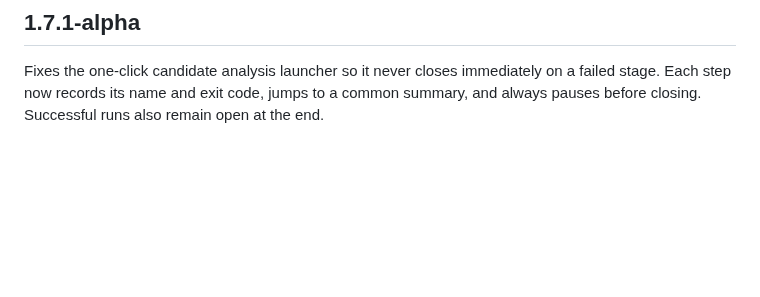
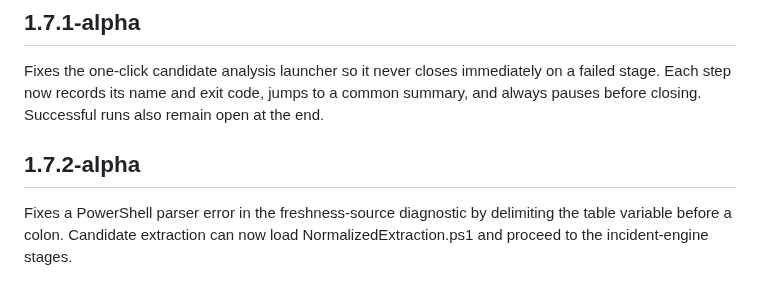
Before and after one commit to willyuceda10-alt/RiegoBot, a Markdown page: CHANGELOG.md, the part around the change. Drawn GitHub-style; blank space fills up the shorter version.

Commit message:
docs: document 1.7.2-alpha parser fix

```diff
--- a/CHANGELOG.md
+++ b/CHANGELOG.md
@@ -151,3 +151,7 @@ Introduces the first multi-Romeo candidate incident engine. Historical Dream rep
 ## 1.7.1-alpha
 
 Fixes the one-click candidate analysis launcher so it never closes immediately on a failed stage. Each step now records its name and exit code, jumps to a common summary, and always pauses before closing. Successful runs also remain open at the end.
+
+## 1.7.2-alpha
+
+Fixes a PowerShell parser error in the freshness-source diagnostic by delimiting the table variable before a colon. Candidate extraction can now load NormalizedExtraction.ps1 and proceed to the incident-engine stages.
```
